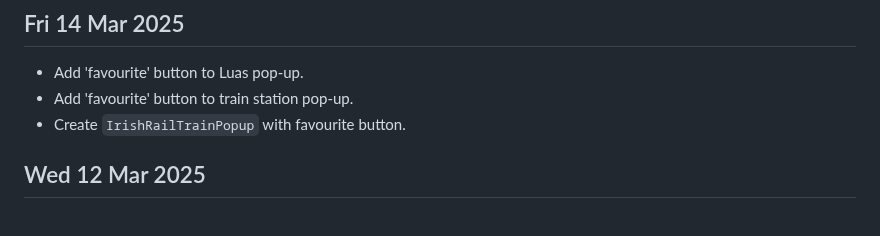
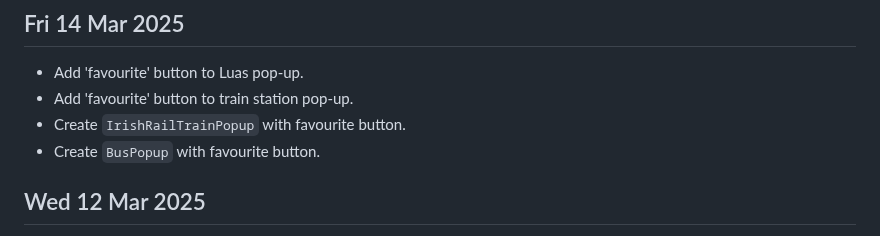
Before and after one commit to 0hAodha/fyp, a Markdown page: diary.md, the part around the change. GitHub-like rendering.

Commit message:
[diary]: Update 14 Mar

```diff
--- a/diary.md
+++ b/diary.md
@@ -2,6 +2,7 @@
 - Add 'favourite' button to Luas pop-up.
 - Add 'favourite' button to train station pop-up.
 - Create `IrishRailTrainPopup` with favourite button.
+- Create `BusPopup` with favourite button.
 
 ## Wed 12 Mar 2025
 - Fix search input freezing when there's a large number of data.
```
